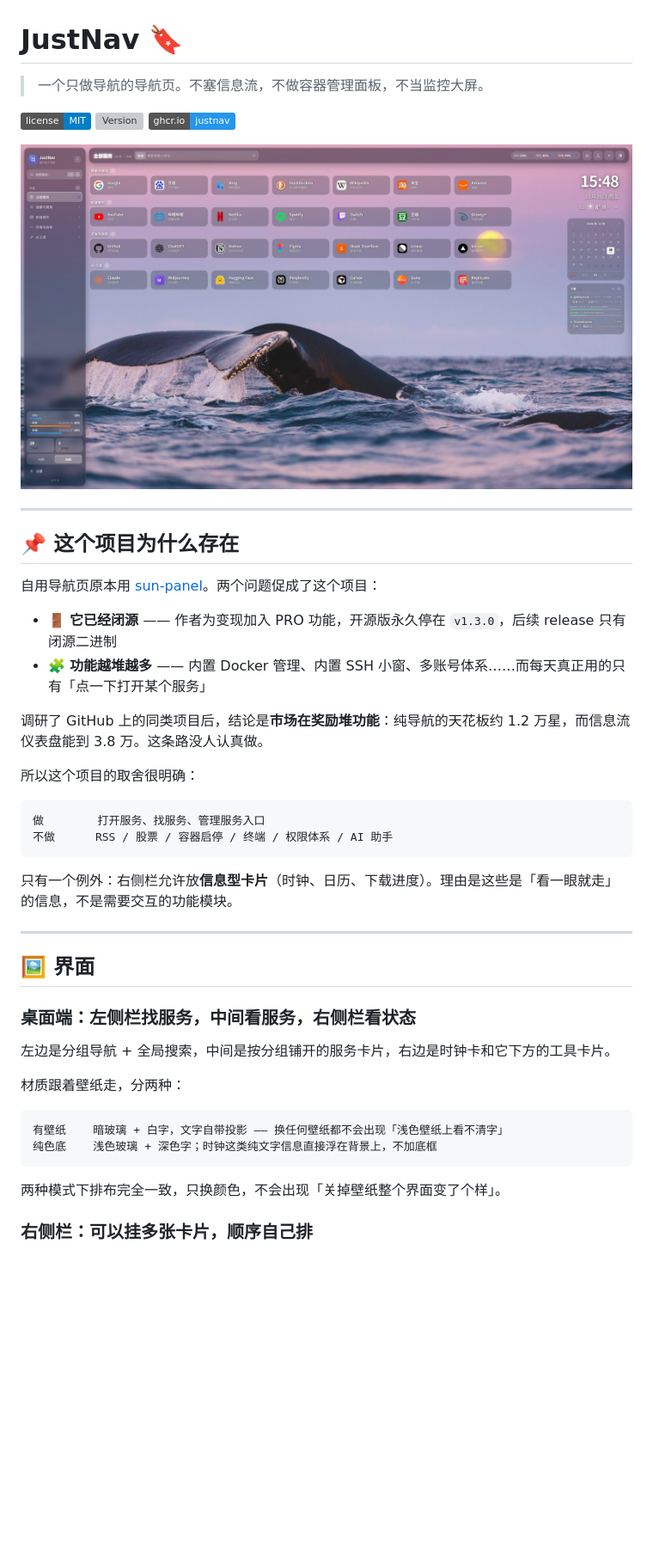
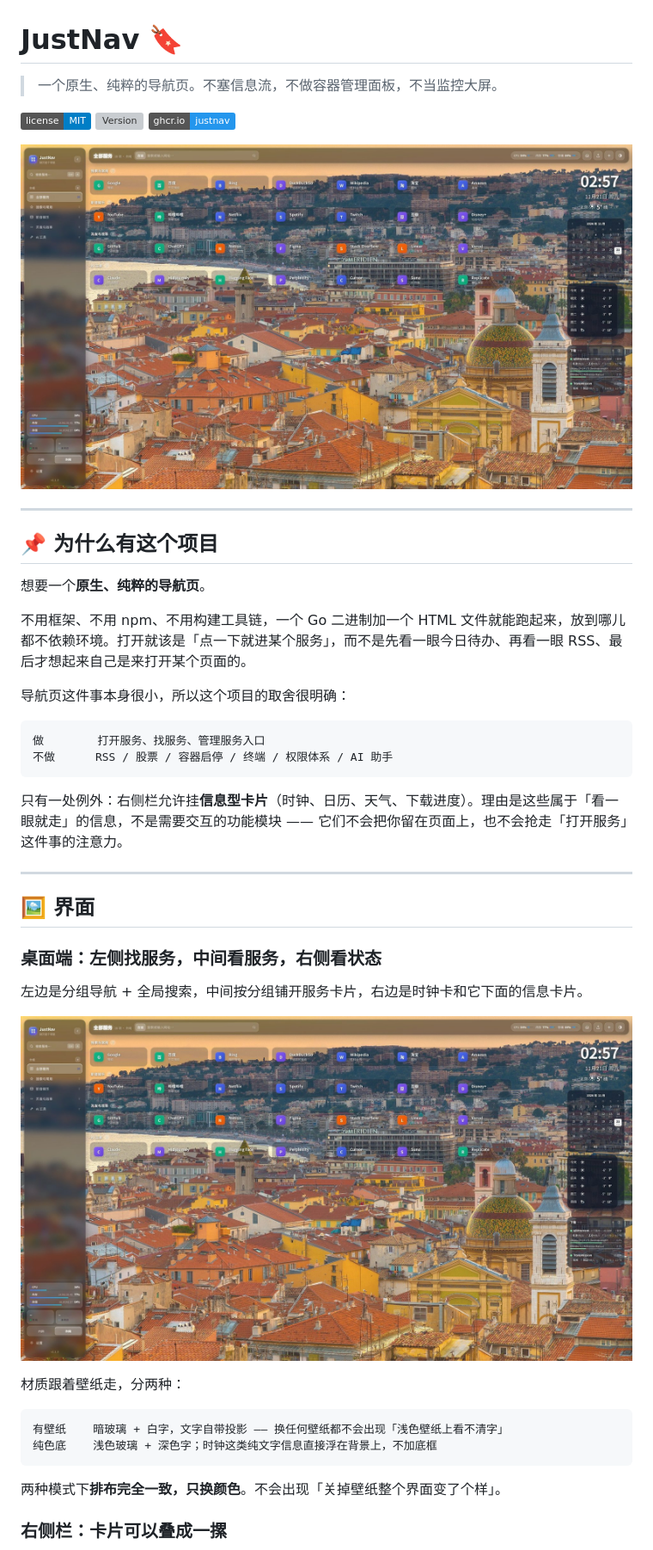
Before and after one commit to fenglibo51/justnav, a Markdown page: README.md, the part around one of its changes. Shown at 86% size. Rendered like a GitHub page; pictures changed too: docs/screenshots/desktop.jpg; badges without logos; blank space fills up the shorter version; grey boxes are pictures that could not be loaded.

````diff
--- a/README.md
+++ b/README.md
@@ -1,6 +1,6 @@
 # JustNav 🔖
 
-> 一个只做导航的导航页。不塞信息流，不做容器管理面板，不当监控大屏。
+> 一个原生、纯粹的导航页。不塞信息流，不做容器管理面板，不当监控大屏。
 
 [![License](https://img.shields.io/badge/license-MIT-blue.svg)](LICENSE)
 [![Version](https://img.shields.io/github/v/release/fenglibo51/justnav?color=green)](https://github.com/fenglibo51/justnav/releases)
@@ -10,31 +10,30 @@
 
 ---
 
-## 📌 这个项目为什么存在
+## 📌 为什么有这个项目
 
-自用导航页原本用 [sun-panel](https://github.com/hslr-s/sun-panel)。两个问题促成了这个项目：
+想要一个**原生、纯粹的导航页**。
 
-- 🚪 **它已经闭源** —— 作者为变现加入 PRO 功能，开源版永久停在 `v1.3.0`，后续 release 只有闭源二进制
-- 🧩 **功能越堆越多** —— 内置 Docker 管理、内置 SSH 小窗、多账号体系……而每天真正用的只有「点一下打开某个服务」
+不用框架、不用 npm、不用构建工具链，一个 Go 二进制加一个 HTML 文件就能跑起来，放到哪儿都不依赖环境。打开就该是「点一下就进某个服务」，而不是先看一眼今日待办、再看一眼 RSS、最后才想起来自己是来打开某个页面的。
 
-调研了 GitHub 上的同类项目后，结论是**市场在奖励堆功能**：纯导航的天花板约 1.2 万星，而信息流仪表盘能到 3.8 万。这条路没人认真做。
-
-所以这个项目的取舍很明确：
+导航页这件事本身很小，所以这个项目的取舍很明确：
 
 ```
 做        打开服务、找服务、管理服务入口
 不做      RSS / 股票 / 容器启停 / 终端 / 权限体系 / AI 助手
 ```
 
-只有一个例外：右侧栏允许放**信息型卡片**（时钟、日历、下载进度）。理由是这些是「看一眼就走」的信息，不是需要交互的功能模块。
+只有一处例外：右侧栏允许挂**信息型卡片**（时钟、日历、天气、下载进度）。理由是这些属于「看一眼就走」的信息，不是需要交互的功能模块 —— 它们不会把你留在页面上，也不会抢走「打开服务」这件事的注意力。
 
 ---
 
 ## 🖼️ 界面
 
-### 桌面端：左侧栏找服务，中间看服务，右侧栏看状态
+### 桌面端：左侧找服务，中间看服务，右侧看状态
 
-左边是分组导航 + 全局搜索，中间是按分组铺开的服务卡片，右边是时钟卡和它下方的工具卡片。
+左边是分组导航 + 全局搜索，中间按分组铺开服务卡片，右边是时钟卡和它下面的信息卡片。
+
+![桌面端](docs/screenshots/desktop.jpg)
 
 材质跟着壁纸走，分两种：
 
@@ -43,9 +42,9 @@
 纯色底    浅色玻璃 + 深色字；时钟这类纯文字信息直接浮在背景上，不加底框
 ```
 
-两种模式下排布完全一致，只换颜色，不会出现「关掉壁纸整个界面变了个样」。
+两种模式下**排布完全一致，只换颜色**。不会出现「关掉壁纸整个界面变了个样」。
 
-### 右侧栏：可以挂多张卡片，顺序自己排
+### 右侧栏：卡片可以叠成一摞
 
 ![右侧栏卡片](docs/screenshots/widgets.jpg)
 
````
Also changed, not shown: other parts of README.md (+84 -29 lines), docs/screenshots/mobile.jpg, docs/screenshots/settings.jpg, docs/screenshots/weather-detail.jpg (added), docs/screenshots/widgets.jpg.
